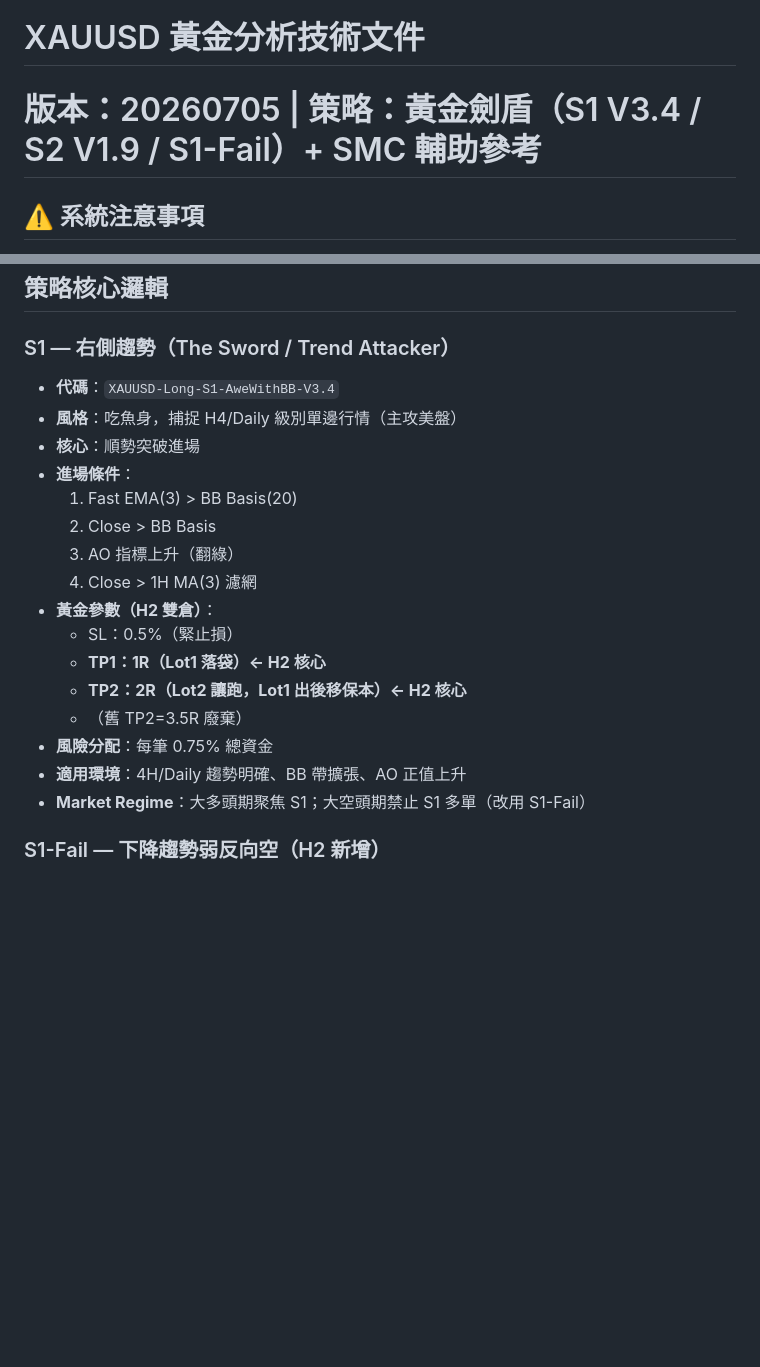
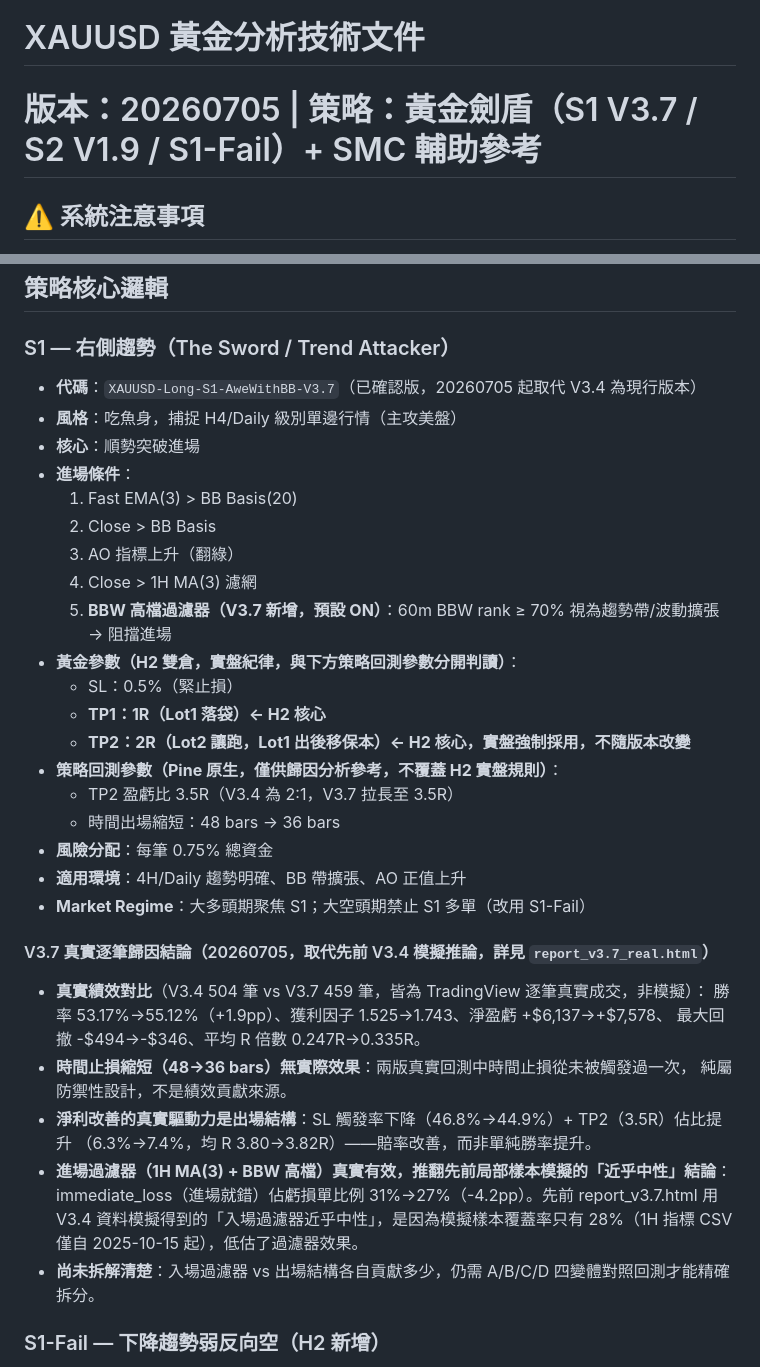
Before and after one commit to tittanliao/trading, a Markdown page: xauusd/claude/ANALYSIS_SKILL.md, 2 parts joined by grey strips. Rendered like a GitHub page; blank space fills up the shorter version.

Commit message:
feat: ANALYSIS_SKILL.md 更新 S1 至 V3.7 並補充真實逐筆歸因洞察
- S1 代碼版本 V3.4 → V3.7（已確認版）
- 補上 V3.7 新增的 BBW 高檔進場過濾器
- 釐清 H2 實盤 TP2=2R 與策略回測 TP2=3.5R 為不同層級的規則，避免混淆
- 加入 V3.4 vs V3.7 真實逐筆歸因結論：出場結構才是淨利改善主因、時間止損從未觸發、進場過濾器確實降低 immediate_loss

```diff
--- a/xauusd/claude/ANALYSIS_SKILL.md
+++ b/xauusd/claude/ANALYSIS_SKILL.md
@@ -1,5 +1,5 @@
 # XAUUSD 黃金分析技術文件
-# 版本：20260705 | 策略：黃金劍盾（S1 V3.4 / S2 V1.9 / S1-Fail）+ SMC 輔助參考
+# 版本：20260705 | 策略：黃金劍盾（S1 V3.7 / S2 V1.9 / S1-Fail）+ SMC 輔助參考
 
 ## ⚠️ 系統注意事項
 - 系統注入的 `currentDate` 為 **UTC 時間**，用戶在 **UTC+8（台灣）**
@@ -46,7 +46,7 @@
 ## 策略核心邏輯
 
 ### S1 — 右側趨勢（The Sword / Trend Attacker）
-- **代碼**：`XAUUSD-Long-S1-AweWithBB-V3.4`
+- **代碼**：`XAUUSD-Long-S1-AweWithBB-V3.7`（已確認版，20260705 起取代 V3.4 為現行版本）
 - **風格**：吃魚身，捕捉 H4/Daily 級別單邊行情（主攻美盤）
 - **核心**：順勢突破進場
 - **進場條件**：
@@ -54,14 +54,31 @@
   2. Close > BB Basis
   3. AO 指標上升（翻綠）
   4. Close > 1H MA(3) 濾網
-- **黃金參數（H2 雙倉）**：
+  5. **BBW 高檔過濾器（V3.7 新增，預設 ON）**：60m BBW rank ≥ 70% 視為趨勢帶/波動擴張 → 阻擋進場
+- **黃金參數（H2 雙倉，實盤紀律，與下方策略回測參數分開判讀）**：
   - SL：0.5%（緊止損）
   - **TP1：1R（Lot1 落袋）← H2 核心**
-  - **TP2：2R（Lot2 讓跑，Lot1 出後移保本）← H2 核心**
-  - （舊 TP2=3.5R 廢棄）
+  - **TP2：2R（Lot2 讓跑，Lot1 出後移保本）← H2 核心，實盤強制採用，不隨版本改變**
+- **策略回測參數（Pine 原生，僅供歸因分析參考，不覆蓋 H2 實盤規則）**：
+  - TP2 盈虧比 3.5R（V3.4 為 2:1，V3.7 拉長至 3.5R）
+  - 時間出場縮短：48 bars → 36 bars
 - **風險分配**：每筆 0.75% 總資金
 - **適用環境**：4H/Daily 趨勢明確、BB 帶擴張、AO 正值上升
 - **Market Regime**：大多頭期聚焦 S1；大空頭期禁止 S1 多單（改用 S1-Fail）
+
+#### V3.7 真實逐筆歸因結論（20260705，取代先前 V3.4 模擬推論，詳見 `report_v3.7_real.html`）
+- **真實績效對比**（V3.4 504 筆 vs V3.7 459 筆，皆為 TradingView 逐筆真實成交，非模擬）：
+  勝率 53.17%→55.12%（+1.9pp）、獲利因子 1.525→1.743、淨盈虧 +$6,137→+$7,578、
+  最大回撤 -$494→-$346、平均 R 倍數 0.247R→0.335R。
+- **時間止損縮短（48→36 bars）無實際效果**：兩版真實回測中時間止損從未被觸發過一次，
+  純屬防禦性設計，不是績效貢獻來源。
+- **淨利改善的真實驅動力是出場結構**：SL 觸發率下降（46.8%→44.9%）+ TP2（3.5R）佔比提升
+  （6.3%→7.4%，均 R 3.80→3.82R）——賠率改善，而非單純勝率提升。
+- **進場過濾器（1H MA(3) + BBW 高檔）真實有效，推翻先前局部樣本模擬的「近乎中性」結論**：
+  immediate_loss（進場就錯）佔虧損單比例 31%→27%（-4.2pp）。先前 report_v3.7.html 用
+  V3.4 資料模擬得到的「入場過濾器近乎中性」，是因為模擬樣本覆蓋率只有 28%（1H 指標 CSV
+  僅自 2025-10-15 起），低估了過濾器效果。
+- **尚未拆解清楚**：入場過濾器 vs 出場結構各自貢獻多少，仍需 A/B/C/D 四變體對照回測才能精確拆分。
 
 ### S1-Fail — 下降趨勢弱反向空（H2 新增）
 - **本質**：S1 多單訊號出現，但大趨勢為空頭 → 反向利用，做空
```
